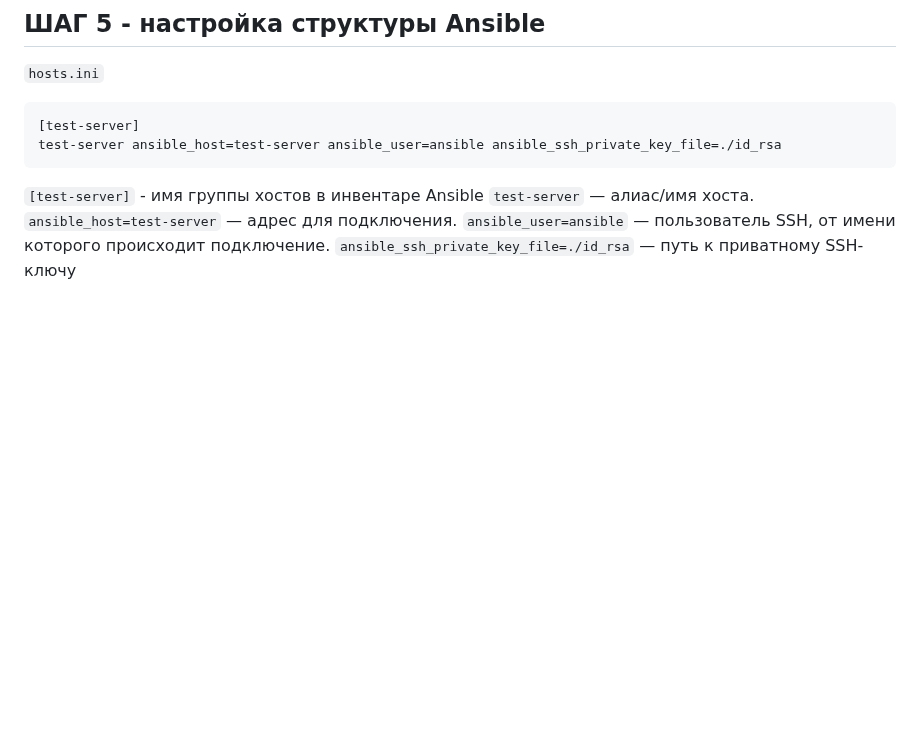
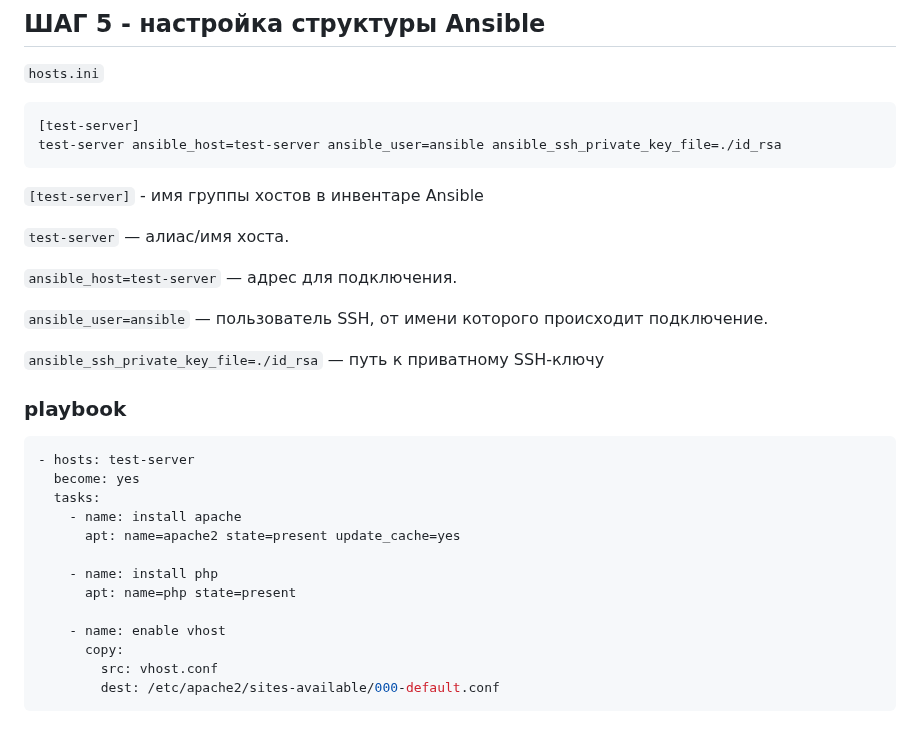
Before and after one commit to andreydjurinschi/Automation-and-Scripting, a Markdown page: lab05/README.md, the part around the change. Drawn GitHub-style; blank space fills up the shorter version.

````diff
--- a/lab05/README.md
+++ b/lab05/README.md
@@ -151,7 +151,29 @@ test-server ansible_host=test-server ansible_user=ansible ansible_ssh_private_ke
 ```
 
 `[test-server]` - имя группы хостов в инвентаре Ansible
+
 `test-server` — алиас/имя хоста.
+
 `ansible_host=test-server` — адрес для подключения.
+
 `ansible_user=ansible` — пользователь SSH, от имени которого происходит подключение.
+
 `ansible_ssh_private_key_file=./id_rsa` — путь к приватному SSH-ключу
+
+### playbook
+
+```yaml
+- hosts: test-server
+  become: yes
+  tasks:
+    - name: install apache
+      apt: name=apache2 state=present update_cache=yes
+
+    - name: install php
+      apt: name=php state=present
+
+    - name: enable vhost
+      copy:
+        src: vhost.conf
+        dest: /etc/apache2/sites-available/000-default.conf
+```
````
